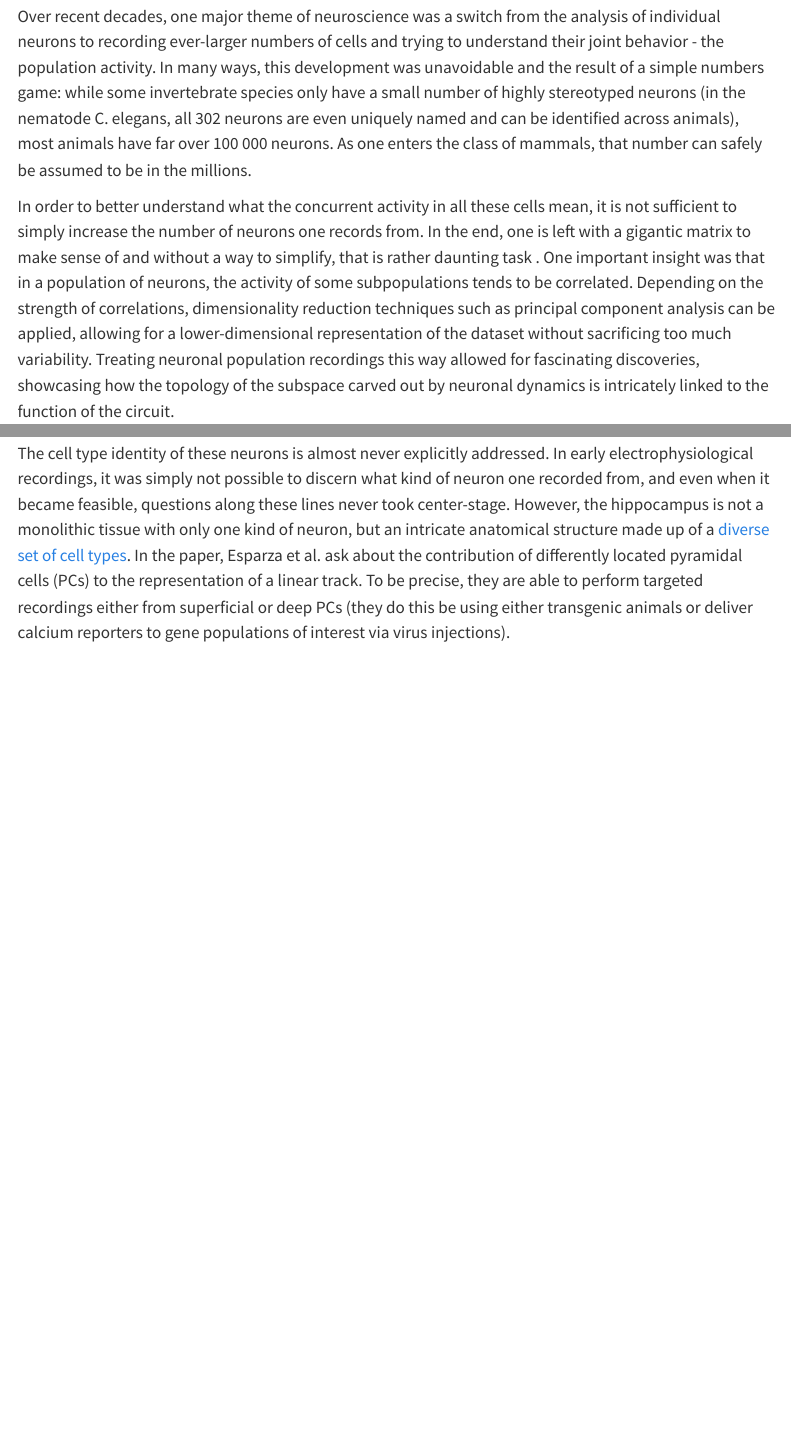
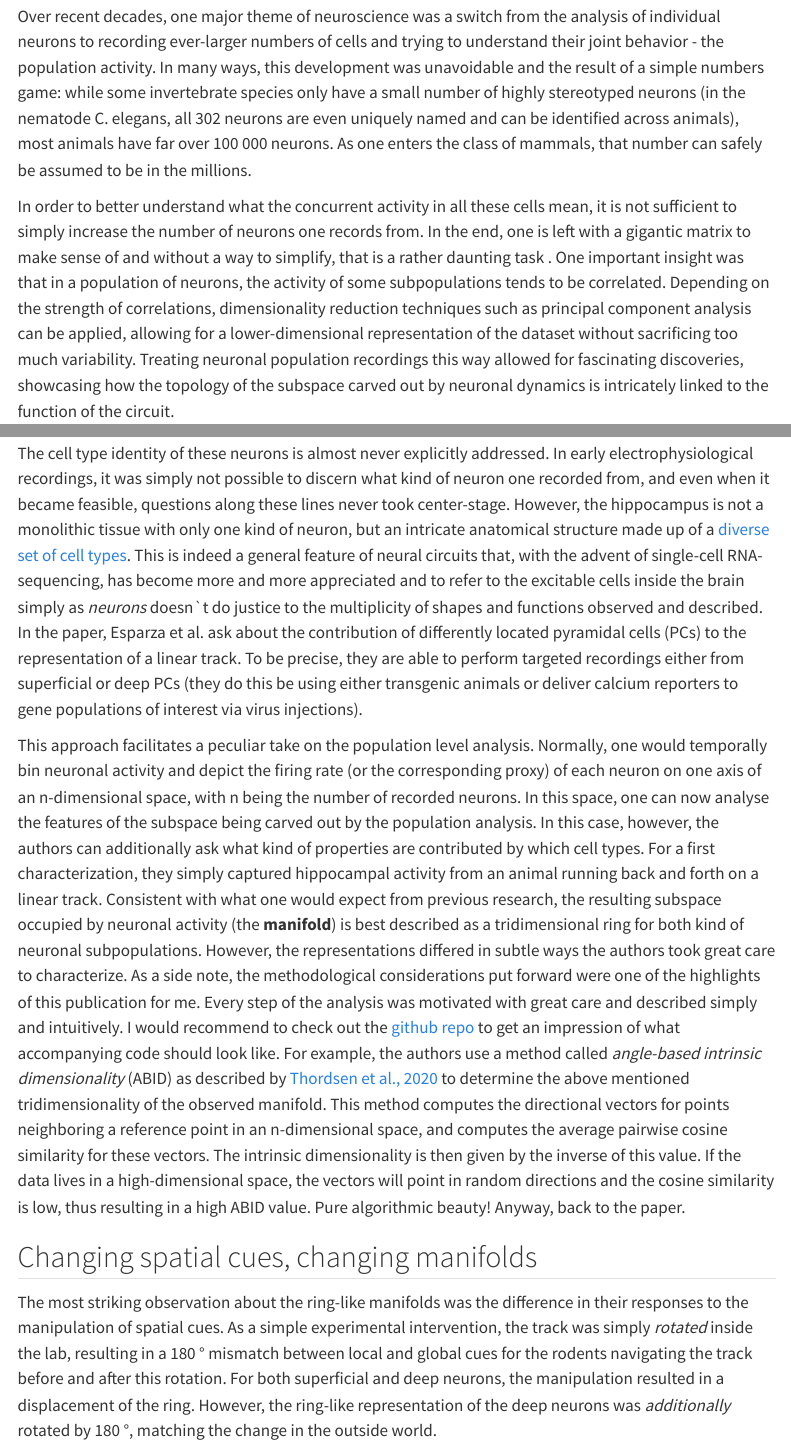
Before and after one commit to Anneser/Anneser.github.io, a Quarto document (blog/20250517/index.qmd): the page in a window 1100 px wide, from 230 px down, and a second part further down, joined at a grey line. Rendered offline with R 4.5, knitr and Pandoc in place of Quarto, with nearby package versions; menus at the side of the page are left out.

Commit message:
blog post - rotation

```diff
--- a/blog/20250517/index.qmd
+++ b/blog/20250517/index.qmd
@@ -9,11 +9,17 @@ categories: [neuroscience, journal club, analysis]
 ## From single neuron recordings to population level analysis
 Over recent decades, one major theme of neuroscience was a switch from the analysis of individual neurons to recording ever-larger numbers of cells and trying to understand their joint behavior - the population activity. In many ways, this development was unavoidable and the result of a simple numbers game: while some invertebrate species only have a small number of highly stereotyped neurons (in the nematode C. elegans, all 302 neurons are even uniquely named and can be identified across animals), most animals have far over 100 000 neurons. As one enters the class of mammals, that number can safely be assumed to be in the millions.
 
-In order to better understand what the concurrent activity in all these cells mean, it is not sufficient to simply increase the number of neurons one records from. In the end, one is left with a gigantic matrix to make sense of and without a way to simplify, that is rather daunting task . One important insight was that in a population of neurons, the activity of some subpopulations tends to be correlated. Depending on the strength of correlations, dimensionality reduction techniques such as principal component analysis can be applied, allowing for a lower-dimensional representation of the dataset without sacrificing too much variability. Treating neuronal population recordings this way allowed for fascinating discoveries, showcasing how the topology of the subspace carved out by neuronal dynamics is intricately linked to the function of the circuit.
+In order to better understand what the concurrent activity in all these cells mean, it is not sufficient to simply increase the number of neurons one records from. In the end, one is left with a gigantic matrix to make sense of and without a way to simplify, that is a rather daunting task . One important insight was that in a population of neurons, the activity of some subpopulations tends to be correlated. Depending on the strength of correlations, dimensionality reduction techniques such as principal component analysis can be applied, allowing for a lower-dimensional representation of the dataset without sacrificing too much variability. Treating neuronal population recordings this way allowed for fascinating discoveries, showcasing how the topology of the subspace carved out by neuronal dynamics is intricately linked to the function of the circuit.
 
 Of course, there is no free lunch and [data processing can only ever destroy information](https://en.wikipedia.org/wiki/Data_processing_inequality). What is sacrificed in this context is knowledge about individual cells and their responses. Now, one might assume that the trade-off is worth it, but progress in biology is dependent on the combination of insights on [different levels of understanding](https://global.oup.com/academic/product/explaining-the-brain-9780199299317?cc=de&lang=en&). I recently came across a really interesting paper from the lab of [Liset Menendez de la Prida](https://cajal.csic.es/en/neural-circuits/), that is beautifully illustrating this point. The publication is called [*Cell-type-specific manifold analysis discloses independent geometric transformations in the hippocampal spatial code*](https://doi.org/10.1016/j.neuron.2025.01.022) and is quite a read. Julio Esparza and colleagues try to understand the role of genetically defined subpopulations of neurons in the hippocampal subregion CA1 in the formation of spatial representations.
 
 ## Hippocampal representation of a linear track
 The ability of the hippocampal formation to represent the place of an animal within its spatial context has been explored for [over 50 years](https://www.sciencedirect.com/science/article/abs/pii/0006899371903581). Most notably, when animals move through an environment, some hippocampal cells will only become active whenever a certain place is visited. These kind of cells became known as **place cells** and form one of the bedrocks of the neuroscientific field of spatial navigation.
 
-The cell type identity of these neurons is almost never explicitly addressed. In early electrophysiological recordings, it was simply not possible to discern what kind of neuron one recorded from, and even when it became feasible, questions along these lines never took center-stage. However, the hippocampus is not a monolithic tissue with only one kind of neuron, but an intricate anatomical structure made up of a [diverse set of cell types](https://www.science.org/doi/full/10.1126/science.aaa1934). In the paper, Esparza et al. ask about the contribution of differently located pyramidal cells (PCs) to the representation of a linear track. To be precise, they are able to perform targeted recordings either from superficial or deep PCs (they do this be using either transgenic animals or deliver calcium reporters to gene populations of interest via virus injections).
+The cell type identity of these neurons is almost never explicitly addressed. In early electrophysiological recordings, it was simply not possible to discern what kind of neuron one recorded from, and even when it became feasible, questions along these lines never took center-stage. However, the hippocampus is not a monolithic tissue with only one kind of neuron, but an intricate anatomical structure made up of a [diverse set of cell types](https://www.science.org/doi/full/10.1126/science.aaa1934). This is indeed a general feature of neural circuits that, with the advent of single-cell RNA-sequencing, has become more and more appreciated and to refer to the excitable cells inside the brain simply as *neurons* doesn`t do justice to the multiplicity of shapes and functions observed and described. In the paper, Esparza et al. ask about the contribution of differently located pyramidal cells (PCs) to the representation of a linear track. To be precise, they are able to perform targeted recordings either from superficial or deep PCs (they do this be using either transgenic animals or deliver calcium reporters to gene populations of interest via virus injections).
+
+This approach facilitates a peculiar take on the population level analysis. Normally, one would temporally bin neuronal activity and depict the firing rate (or the corresponding proxy) of each neuron on one axis of an n-dimensional space, with n being the number of recorded neurons. In this space, one can now analyse the features of the subspace being carved out by the population analysis. In this case, however, the authors can additionally ask what kind of properties are contributed by which cell types. For a first characterization, they simply captured hippocampal activity from an animal running back and forth on a linear track. Consistent with what one would expect from previous research, the resulting subspace occupied by neuronal activity (the **manifold**) is best described as a tridimensional ring for both kind of neuronal subpopulations. However, the representations differed in subtle ways the authors took great care to characterize. As a side note, the methodological considerations put forward were one of the highlights of this publication for me. Every step of the analysis was motivated with great care and described simply and intuitively. I would recommend to check out the [github repo](https://github.com/PridaLab/hippocampal_manifolds) to get an impression of what accompanying code should look like. For example, the authors use a method called *angle-based intrinsic dimensionality* (ABID) as described by [Thordsen et al., 2020](https://doi.org/10.1007/978-3-030-60936-8_17) to determine the above mentioned tridimensionality of the observed manifold. This method computes the directional vectors for points neighboring a reference point in an n-dimensional space, and computes the average pairwise cosine similarity for these vectors. The intrinsic dimensionality is then given by the inverse of this value. If the data lives in a high-dimensional space, the vectors will point in random directions and the cosine similarity is low, thus resulting in a high ABID value. Pure algorithmic beauty! Anyway, back to the paper.
+
+## Changing spatial cues, changing manifolds
+
+The most striking observation about the ring-like manifolds was the difference in their responses to the manipulation of spatial cues. As a simple experimental intervention, the track was simply *rotated* inside the lab, resulting in a 180 ° mismatch between local and global cues for the rodents navigating the track before and after this rotation. For both superficial and deep neurons, the manipulation resulted in a displacement of the ring. However, the ring-like representation of the deep neurons was *additionally* rotated by 180 °, matching the change in the outside world.
```
